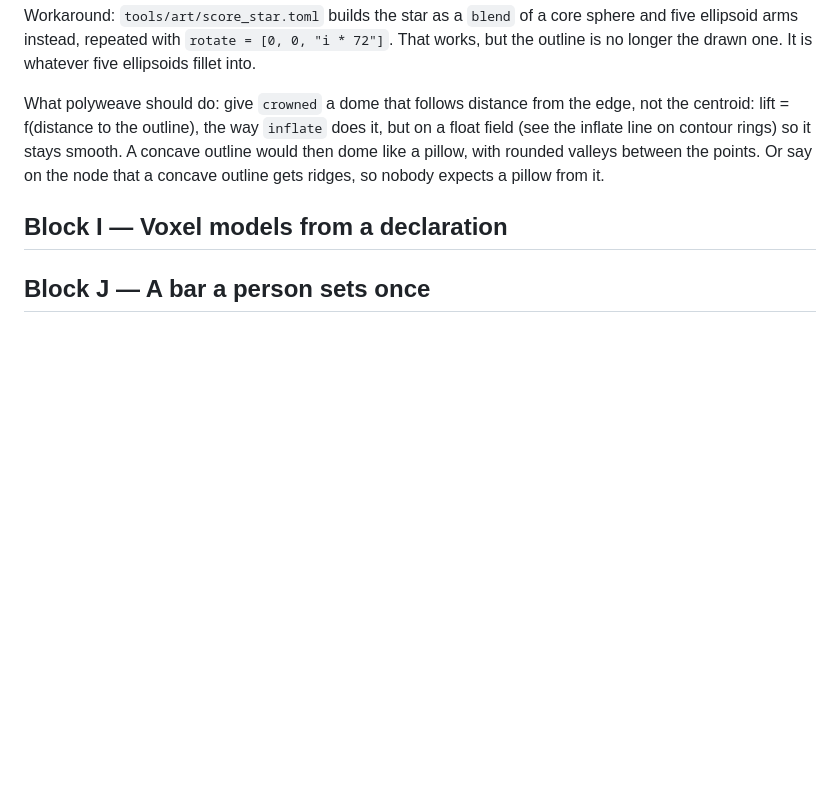
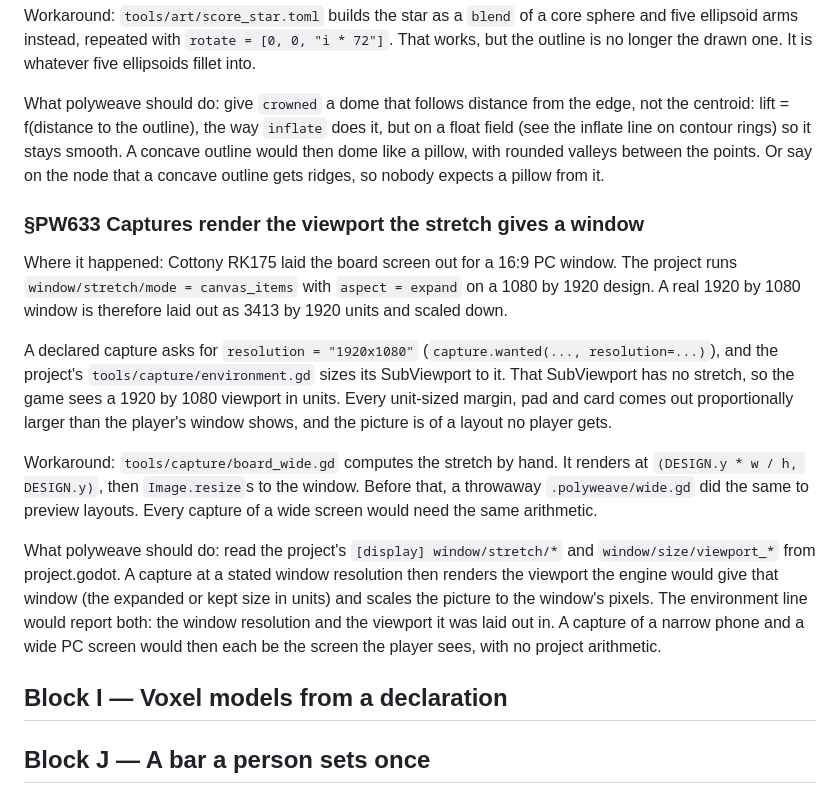
Before and after one commit to alegauss/polyweave, a Markdown page: docs/IMPROVEMENTS.md, the part around the change. GitHub-like rendering; blank space fills up the shorter version.

Commit message:
docs(roadmap): file captures that ignore the project's stretch (PW633)
Cottony's wide board screen is laid out in the units stretch=expand gives
a 16:9 window. A capture at 1920x1080 sizes its viewport to those pixels
instead, so the project had to do the stretch arithmetic in
tools/capture/board_wide.gd.

```diff
--- a/docs/IMPROVEMENTS.md
+++ b/docs/IMPROVEMENTS.md
@@ -395,6 +395,32 @@ float field (see the inflate line on contour rings) so it stays smooth. A concav
 outline would then dome like a pillow, with rounded valleys between the points. Or say
 on the node that a concave outline gets ridges, so nobody expects a pillow from it.
 
+### §PW633 Captures render the viewport the stretch gives a window
+
+Where it happened: Cottony RK175 laid the board screen out for a 16:9 PC window. The
+project runs `window/stretch/mode = canvas_items` with `aspect = expand` on a 1080 by
+1920 design. A real 1920 by 1080 window is therefore laid out as 3413 by 1920 units and
+scaled down.
+
+A declared capture asks for `resolution = "1920x1080"` (`capture.wanted(...,
+resolution=...)`), and the project's `tools/capture/environment.gd` sizes its
+SubViewport to it. That SubViewport has no stretch, so the game sees a 1920 by 1080
+viewport in units. Every unit-sized margin, pad and card comes out proportionally larger
+than the player's window shows, and the picture is of a layout no player gets.
+
+Workaround: `tools/capture/board_wide.gd` computes the stretch by hand. It renders at
+`(DESIGN.y * w / h, DESIGN.y)`, then `Image.resize`s to the window. Before that, a
+throwaway `.polyweave/wide.gd` did the same to preview layouts. Every capture of a wide
+screen would need the same arithmetic.
+
+What polyweave should do: read the project's `[display] window/stretch/*` and
+`window/size/viewport_*` from project.godot. A capture at a stated window resolution
+then renders the viewport the engine would give that window (the expanded or kept size
+in units) and scales the picture to the window's pixels. The environment line would
+report both: the window resolution and the viewport it was laid out in. A capture of a
+narrow phone and a wide PC screen would then each be the screen the player sees, with no
+project arithmetic.
+
 ## Block I — Voxel models from a declaration
 
 ## Block J — A bar a person sets once
```
Also changed, not shown: docs/ROADMAP.md (+1 -0 lines).
